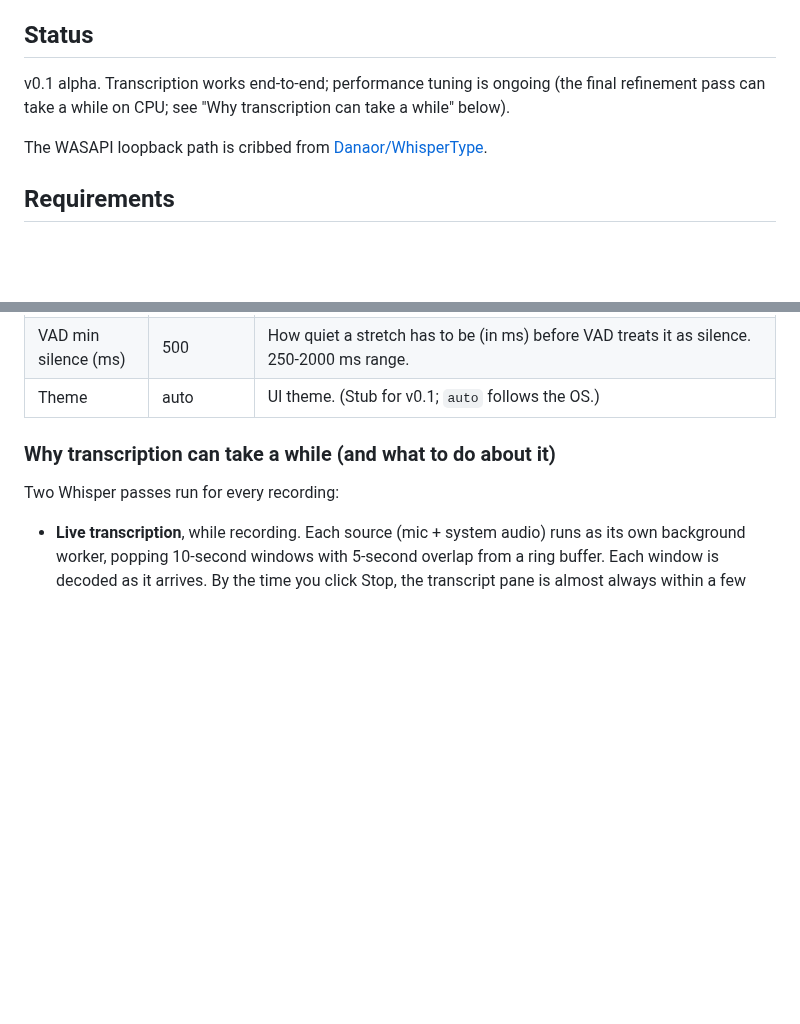
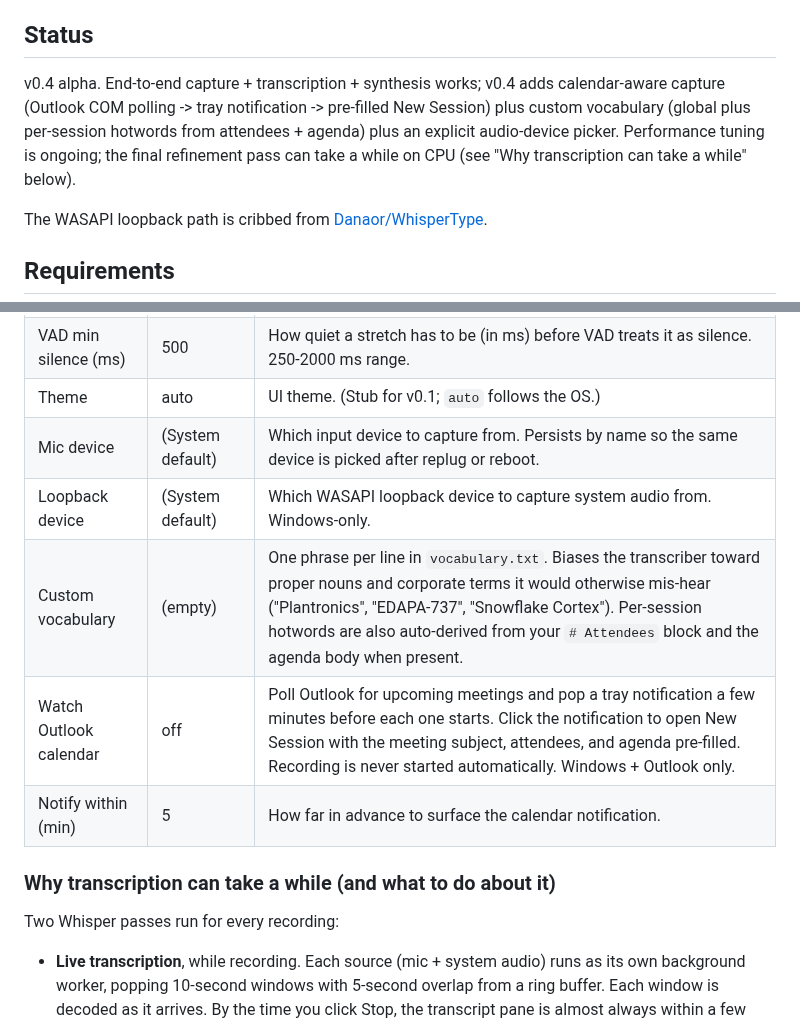
Before and after one commit to aarondodd/meeting-notetaker, a Markdown page: README.md, 2 parts joined by grey strips. Drawn GitHub-style; blank space fills up the shorter version.

```diff
--- a/README.md
+++ b/README.md
@@ -104,9 +113,13 @@ hand-off.
 
 ## Status
 
-v0.1 alpha. Transcription works end-to-end; performance tuning is
-ongoing (the final refinement pass can take a while on CPU; see
-"Why transcription can take a while" below).
+v0.4 alpha. End-to-end capture + transcription + synthesis works;
+v0.4 adds calendar-aware capture (Outlook COM polling -> tray
+notification -> pre-filled New Session) plus custom vocabulary (global
+plus per-session hotwords from attendees + agenda) plus an explicit
+audio-device picker. Performance tuning is ongoing; the final
+refinement pass can take a while on CPU (see "Why transcription can
+take a while" below).
 
 The WASAPI loopback path is cribbed from
 [Danaor/WhisperType](https://github.com/Danaor/WhisperType).
@@ -284,6 +297,11 @@ these are also editable directly in `config.toml`.
 | Enable VAD | on | Trim silent stretches before Whisper decodes them. Saves CPU. Disable if it ever clips speech. |
 | VAD min silence (ms) | 500 | How quiet a stretch has to be (in ms) before VAD treats it as silence. 250-2000 ms range. |
 | Theme | auto | UI theme. (Stub for v0.1; `auto` follows the OS.) |
+| Mic device | (System default) | Which input device to capture from. Persists by name so the same device is picked after replug or reboot. |
+| Loopback device | (System default) | Which WASAPI loopback device to capture system audio from. Windows-only. |
+| Custom vocabulary | (empty) | One phrase per line in `vocabulary.txt`. Biases the transcriber toward proper nouns and corporate terms it would otherwise mis-hear ("Plantronics", "EDAPA-737", "Snowflake Cortex"). Per-session hotwords are also auto-derived from your `# Attendees` block and the agenda body when present. |
+| Watch Outlook calendar | off | Poll Outlook for upcoming meetings and pop a tray notification a few minutes before each one starts. Click the notification to open New Session with the meeting subject, attendees, and agenda pre-filled. Recording is never started automatically. Windows + Outlook only. |
+| Notify within (min) | 5 | How far in advance to surface the calendar notification. |
 
 ### Why transcription can take a while (and what to do about it)
 
```
Also changed, not shown: other parts of README.md (+11 -2 lines), docs/screenshots/06-dialog-new-session.png, docs/screenshots/07-dialog-settings.png, docs/screenshots/10-dialog-new-session-calendar-prefill.png (added), 2 other files.
